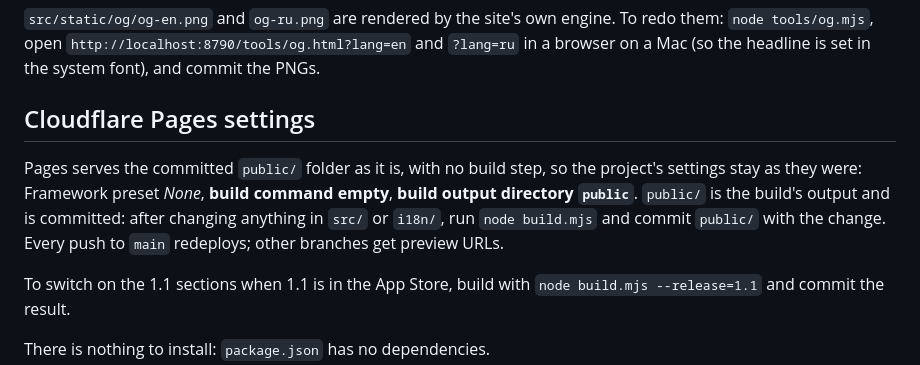
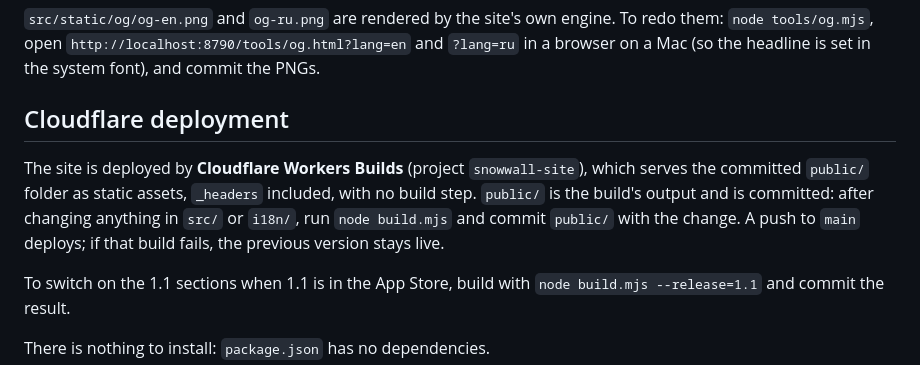
Before and after one commit to Ramiz69/SnowWall-site, a Markdown page: README.md, the part around the change. Rendered like a GitHub page.

Commit message:
README: the site deploys through Workers Builds from the committed public/

```diff
--- a/README.md
+++ b/README.md
@@ -71,13 +71,13 @@ only while on screen, never under Reduce Motion; `media-src 'self'` already allo
 them: `node tools/og.mjs`, open `http://localhost:8790/tools/og.html?lang=en` and `?lang=ru`
 in a browser on a Mac (so the headline is set in the system font), and commit the PNGs.
 
-## Cloudflare Pages settings
+## Cloudflare deployment
 
-Pages serves the committed `public/` folder as it is, with no build step, so the project's
-settings stay as they were: Framework preset *None*, **build command empty**, **build output
-directory `public`**. `public/` is the build's output and is committed: after changing anything
-in `src/` or `i18n/`, run `node build.mjs` and commit `public/` with the change. Every push to
-`main` redeploys; other branches get preview URLs.
+The site is deployed by **Cloudflare Workers Builds** (project `snowwall-site`), which serves the
+committed `public/` folder as static assets, `_headers` included, with no build step. `public/`
+is the build's output and is committed: after changing anything in `src/` or `i18n/`, run
+`node build.mjs` and commit `public/` with the change. A push to `main` deploys; if that build
+fails, the previous version stays live.
 
 To switch on the 1.1 sections when 1.1 is in the App Store, build with `node build.mjs
 --release=1.1` and commit the result.
```
